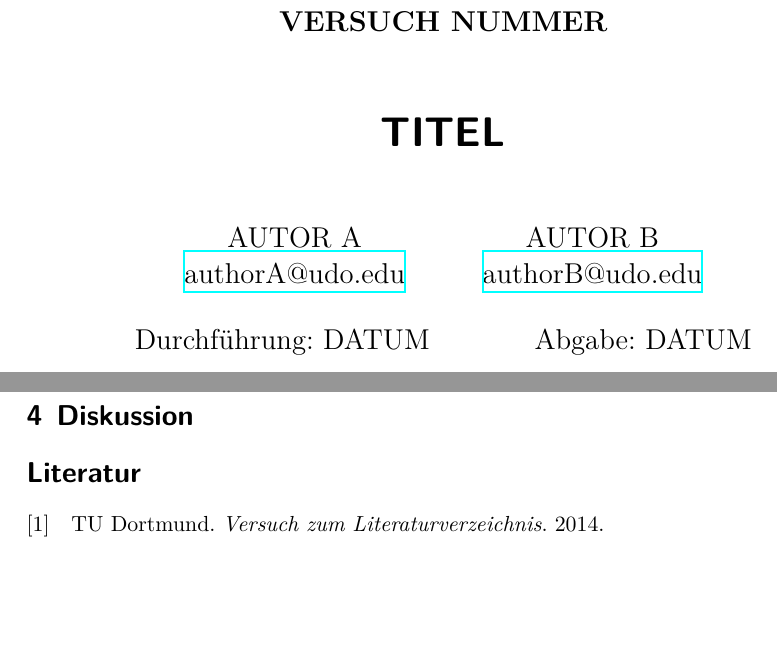
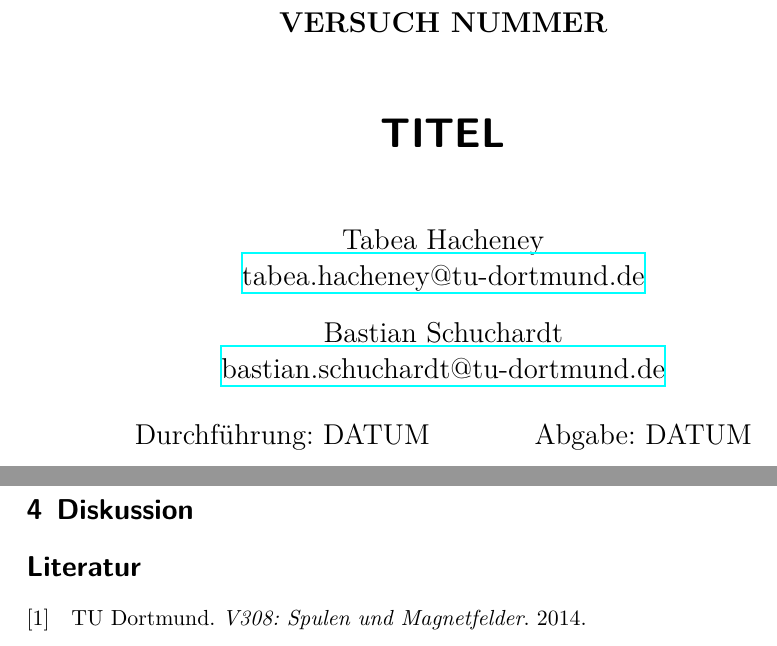
Before and after one commit to Bastian125/AP, a LaTeX document (308-Spulen_und_Magnetfelder/main.tex, which reads 308-Spulen_und_Magnetfelder/header.tex, 308-Spulen_und_Magnetfelder/lit.bib): two parts of pages 1 and 3 of 3, joined at a grey line, cut so that both start at the same text, the shorter picture padded with empty space. Compiled offline with XeLaTeX.

Commit message:
Standard Einstellungen

```diff
--- a/308-Spulen_und_Magnetfelder/header.tex
+++ b/308-Spulen_und_Magnetfelder/header.tex
@@ -128,10 +128,12 @@
 \usepackage[shortcuts]{extdash}
 
 \author{%
-  AUTOR A\\%
-  \href{mailto:authorA@udo.edu}{authorA@udo.edu}%
+  Tabea Hacheney\\%
+  \href{tabea.hacheney@tu-dortmund.de}{tabea.hacheney@tu-dortmund.de}%
   \and%
-  AUTOR B\\%
-  \href{mailto:authorB@udo.edu}{authorB@udo.edu}%
+  Bastian Schuchardt\\%
+  \href{bastian.schuchardt@tu-dortmund.de}{bastian.schuchardt@tu-dortmund.de}%
 }
 \publishers{TU Dortmund – Fakultät Physik}
+
+\setlength\parindent{0pt}
--- a/308-Spulen_und_Magnetfelder/lit.bib
+++ b/308-Spulen_und_Magnetfelder/lit.bib
@@ -1,5 +1,5 @@
 @manual{sample,
   author = {TU Dortmund},
-  title = {Versuch zum Literaturverzeichnis},
+  title = {V308: Spulen und Magnetfelder},
   year = 2014
 }
```
